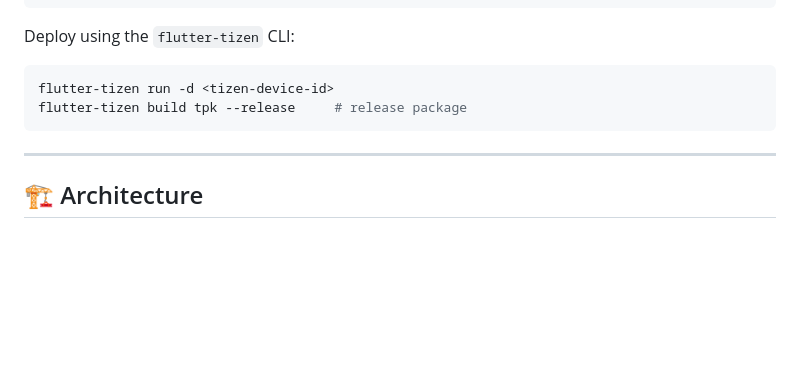
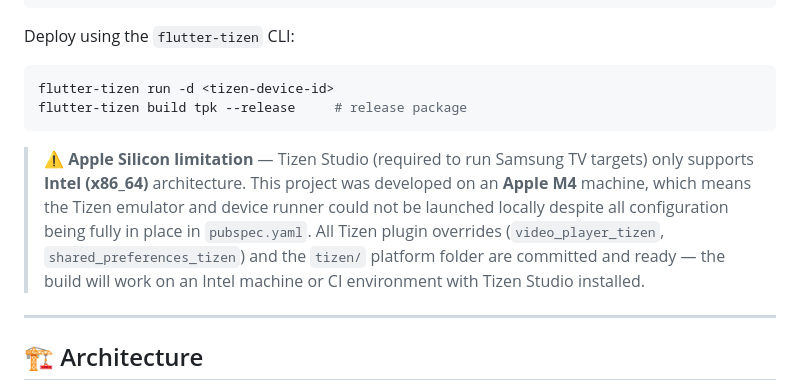
Before and after one commit to AmrKhaled991/etisalat-Tv, a Markdown page: README.md, the part around one of its changes. Rendered like a GitHub page; blank space fills up the shorter version.

Commit message:
docs: add demo video links and Apple Silicon technical limitation note to README

````diff
--- a/README.md
+++ b/README.md
@@ -100,6 +110,8 @@ flutter-tizen run -d <tizen-device-id>
 flutter-tizen build tpk --release     # release package
 ```
 
+> ⚠️ **Apple Silicon limitation** — Tizen Studio (required to run Samsung TV targets) only supports **Intel (x86_64)** architecture. This project was developed on an **Apple M4** machine, which means the Tizen emulator and device runner could not be launched locally despite all configuration being fully in place in `pubspec.yaml`. All Tizen plugin overrides (`video_player_tizen`, `shared_preferences_tizen`) and the `tizen/` platform folder are committed and ready — the build will work on an Intel machine or CI environment with Tizen Studio installed.
+
 ---
 
 ## 🏗️ Architecture
````
Also changed, not shown: other parts of README.md (+10 -0 lines).
